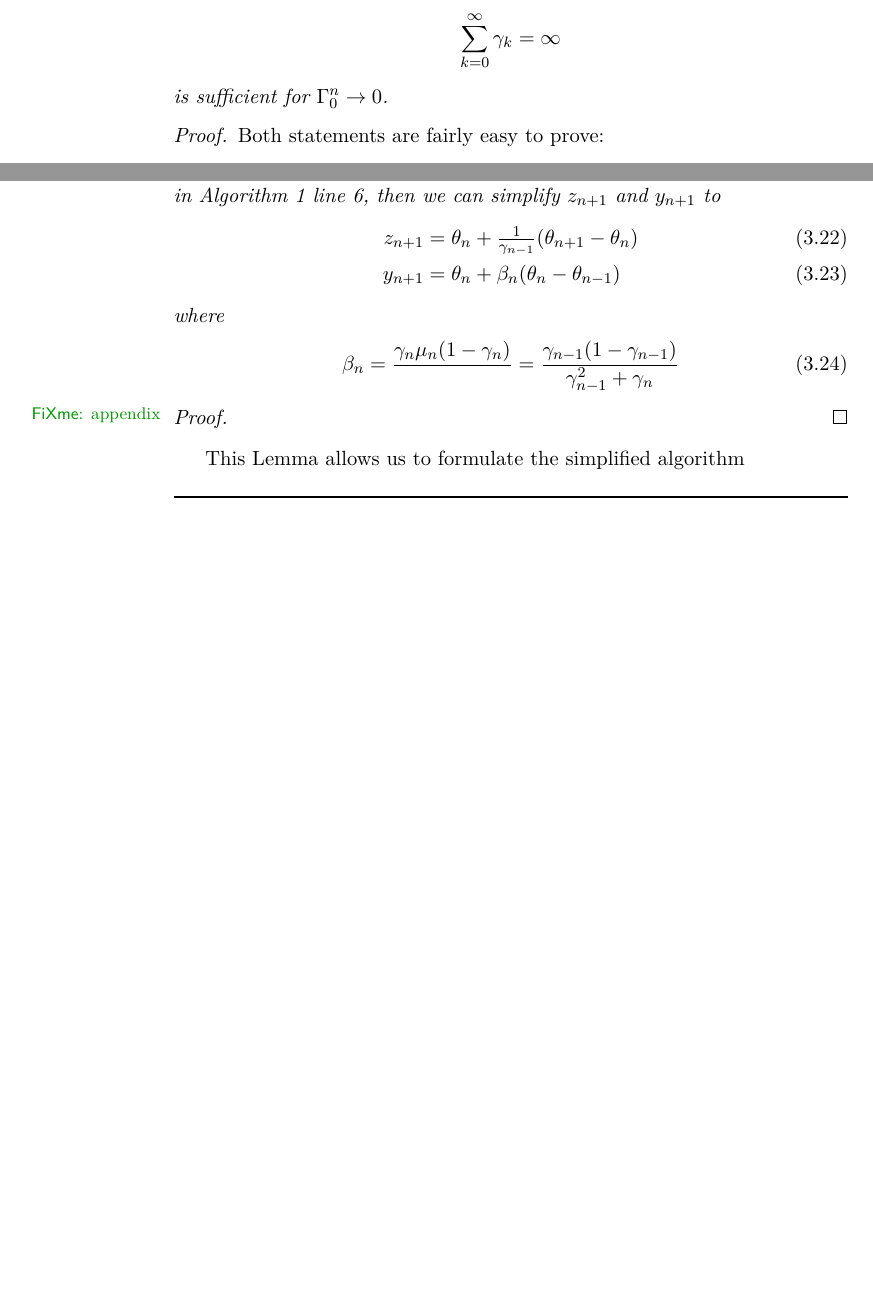
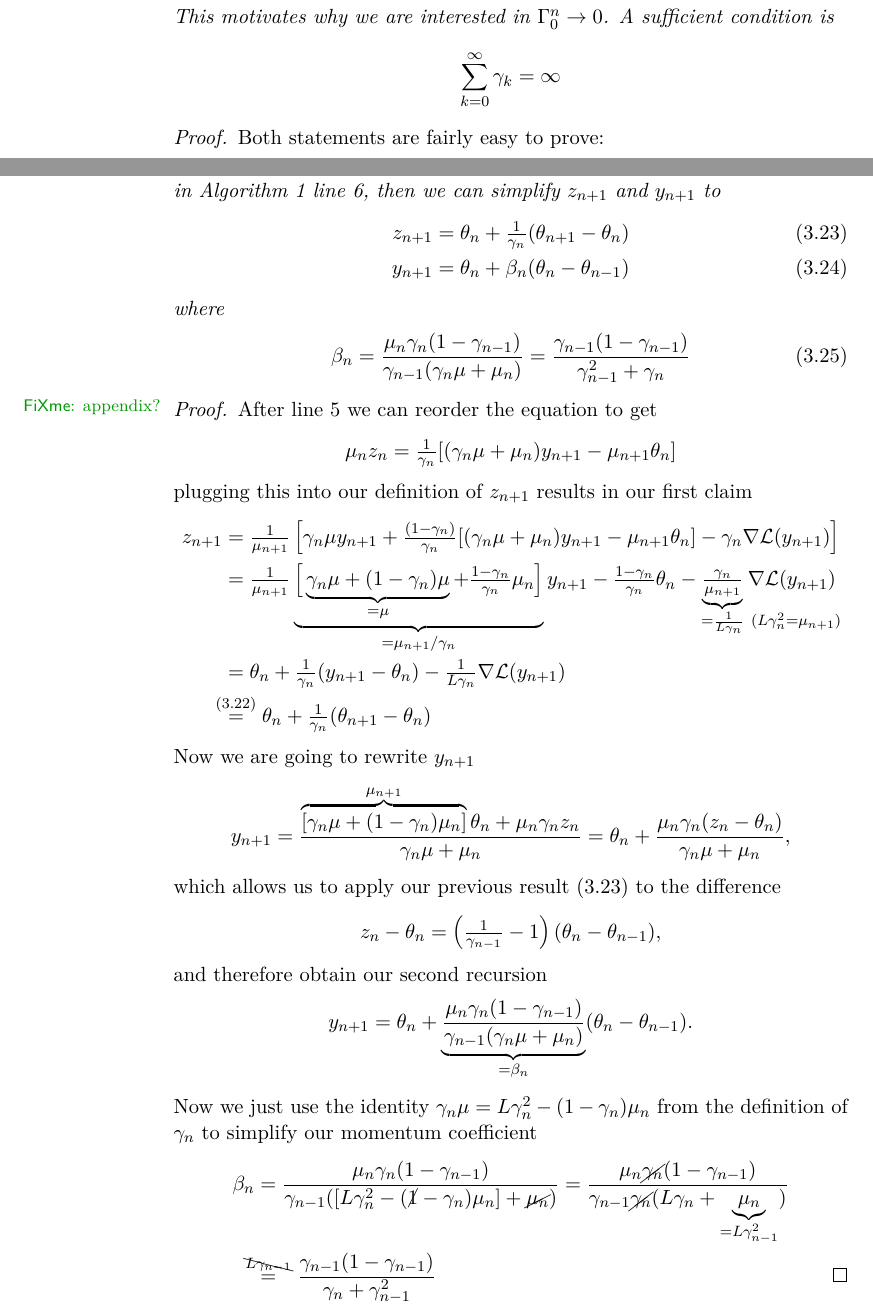
Before and after one commit to FelixBenning/masterthesis, a LaTeX thesis (Masterthesis.tex, which reads chapter/momentum.tex): two parts of pages 47 and 50 of 62 before the commit and two parts of pages 47 and 50 of 63 after it, joined at a grey line, cut so that both start at the same text, the shorter picture padded with empty space. Compiled offline with pdfLaTeX.

Commit message:
simplification lemma proof

```diff
--- a/chapter/momentum.tex
+++ b/chapter/momentum.tex
@@ -751,9 +751,9 @@ recursion}) into
 	\end{align*}
-	and
+	This motivates why we are interested in \(\Gamma_0^n\to 0\). A sufficient
+	condition is
 	\begin{align*}
 		\sum_{k=0}^\infty \gamma_k = \infty
 	\end{align*}
-	is sufficient for \(\Gamma_0^n\to 0\).
 \end{lemma}
 \begin{proof}
 	Both statements are fairly easy to prove:
@@ -981,19 +982,90 @@ to fix that.
 	selecting next position}, then we can simplify \(z_{n+1}\) and \(y_{n+1}\)
 	to
 	\begin{align}
+		\label{eq: z_n recursion}
 		z_{n+1}
-		&= \weights_n + \tfrac1{\gamma_{n-1}}(\weights_{n+1}-\weights_n)\\
+		&= \weights_n + \tfrac1{\gamma_n}(\weights_{n+1}-\weights_n)\\
 		y_{n+1}
 		&=\weights_n + \momCoeff_n(\weights_n-\weights_{n-1})
 	\end{align}
 	where
 	\begin{align}
-		\momCoeff_n = \frac{\gamma_n\lbound_n(1-\gamma_n)}{}
+		\momCoeff_n
+		= \frac{\lbound_n \gamma_n(1-\gamma_{n-1})}{\gamma_{n-1}(\gamma_n\lbound +\lbound_n)}
 		= \frac{\gamma_{n-1}(1-\gamma_{n-1})}{\gamma_{n-1}^2 + \gamma_n}
 	\end{align}
 \end{lemma}
 \begin{proof}
-	\fxnote{appendix}
+	\fxnote{appendix?}
+	After line~\ref{line: definition of y_{n+1}} we can reorder the equation to
+	get
+	\begin{align*}
+		\lbound_n z_n
+		= \tfrac{1}{\gamma_n} [(\gamma_n\lbound + \lbound_n)y_{n+1} - \lbound_{n+1}\weights_n]
+	\end{align*}
+	plugging this into our definition of \(z_{n+1}\) results in our first claim
+	\begin{align*}
+		z_{n+1}
+		&= \tfrac{1}{\lbound_{n+1}}
+		\left[
+			{ \gamma_n\lbound} y_{n+1}
+			+ \tfrac{(1-\gamma_n)}{\gamma_n}
+			[(\gamma_n\lbound + \lbound_n)y_{n+1} - \lbound_{n+1}\weights_n]
+			- { \gamma_n}\nabla\Loss(y_{n+1})
+		\right]\\
+		&=\tfrac{1}{\lbound_{n+1}} \underbrace{\Big[
+			\underbrace{\gamma_n\lbound + (1-\gamma_n)\lbound}_{=\lbound}
+			+ \tfrac{1-\gamma_n}{\gamma_n}\lbound_n
+		\Big]}_{
+			=\lbound_{n+1}/\gamma_n
+		}y_{n+1}
+		-\tfrac{1-\gamma_n}{\gamma_n}\weights_n
+		-\underbrace{\tfrac{\gamma_n}{\lbound_{n+1}}}_{
+			=\frac{1}{\ubound\gamma_n} \mathrlap{\ (L\gamma_n^2 = \lbound_{n+1})}
+		}\nabla\Loss(y_{n+1})\\
+		&= \weights_n + \tfrac{1}{\gamma_n}(y_{n+1} - \weights_n)
+		- \tfrac{1}{\ubound\gamma_n}\nabla\Loss(y_{n+1})\\
+		&\lxeq{(\ref{eq-lem-assmpt: weigth recursion})}
+		\weights_n + \tfrac{1}{\gamma_n}(\weights_{n+1}-\weights_n)
+	\end{align*}
+	Now we are going to rewrite \(y_{n+1}\)
+	\begin{align*}
+		y_{n+1}
+		&= \frac{
+			\overbrace{[\gamma_n \lbound + (1-\gamma_n)\lbound_n]}^{\lbound_{n+1}}\weights_n
+			+ \lbound_n \gamma_n z_n
+		}{\gamma_n\lbound +\lbound_n}
+		=\weights_n
+		+ \frac{\lbound_n \gamma_n (z_n - \weights_n)}{\gamma_n\lbound +\lbound_n},
+	\end{align*}
+	which allows us to apply our previous result (\ref{eq: z_n recursion}) to the difference
+	\begin{align*}
+		z_n - \weights_n
+		= \left(\tfrac1{\gamma_{n-1}} -1\right)(\weights_n-\weights_{n-1}),
+	\end{align*}
+	and therefore obtain our second recursion
+	\begin{align*}
+		y_{n+1}
+		=\weights_n
+		+ \underbrace{
+			\frac{\lbound_n \gamma_n(1-\gamma_{n-1})}{\gamma_{n-1}(\gamma_n\lbound +\lbound_n)}
+		}_{=\momCoeff_n}
+		(\weights_n-\weights_{n-1}).
+	\end{align*}
+	Now we just use the identity \(\gamma_n\lbound = \ubound\gamma_n^2 -
+	(1-\gamma_n)\lbound_n\) from the definition of \(\gamma_n\) to simplify our
+	momentum coefficient
+	\begin{align*}
+		\momCoeff_n
+		&= \frac{\lbound_n \gamma_n(1-\gamma_{n-1})}{
+			\gamma_{n-1}([\ubound\gamma_n^2 - (\cancel{1}-\gamma_n)\lbound_n] +\cancel{\lbound_n})
+		}
+		= \frac{\lbound_n\cancel{\gamma_n}(1-\gamma_{n-1})}{
+			\gamma_{n-1}\cancel{\gamma_n}(\ubound\gamma_n + \underbrace{\lbound_n}_{=\ubound\gamma_{n-1}^2})
+		}\\
+		&\lxeq{\bcancel{\ubound\gamma_{n-1}}} \frac{\gamma_{n-1}(1-\gamma_{n-1})}{\gamma_n + \gamma_{n-1}^2}
+		\qedhere
+	\end{align*}
 \end{proof}
 
 This Lemma allows us to formulate the simplified algorithm
```
Also changed, not shown: chapter/momentum.tex (21 more changed lines).
